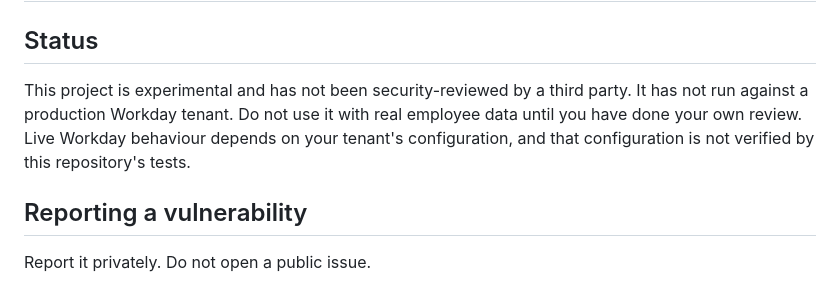
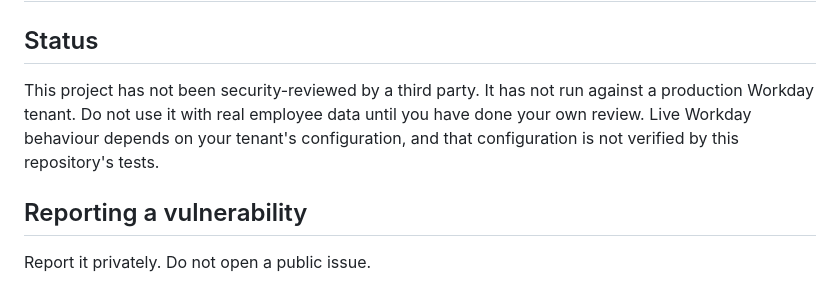
Before and after one commit to peopletechflow/internal-people-agent, a Markdown page: SECURITY.md, the part around the change. GitHub-like rendering.

```diff
--- a/SECURITY.md
+++ b/SECURITY.md
@@ -2,7 +2,7 @@
 
 ## Status
 
-This project is experimental and has not been security-reviewed by a third party. It has not run against a production Workday tenant. Do not use it with real employee data until you have done your own review. Live Workday behaviour depends on your tenant's configuration, and that configuration is not verified by this repository's tests.
+This project has not been security-reviewed by a third party. It has not run against a production Workday tenant. Do not use it with real employee data until you have done your own review. Live Workday behaviour depends on your tenant's configuration, and that configuration is not verified by this repository's tests.
 
 ## Reporting a vulnerability
 
```
Also changed, not shown: README.md (+12 -2 lines), docs/media/internal-people-agent-demo-poster.png (deleted), docs/media/internal-people-agent-demo.gif (added).
